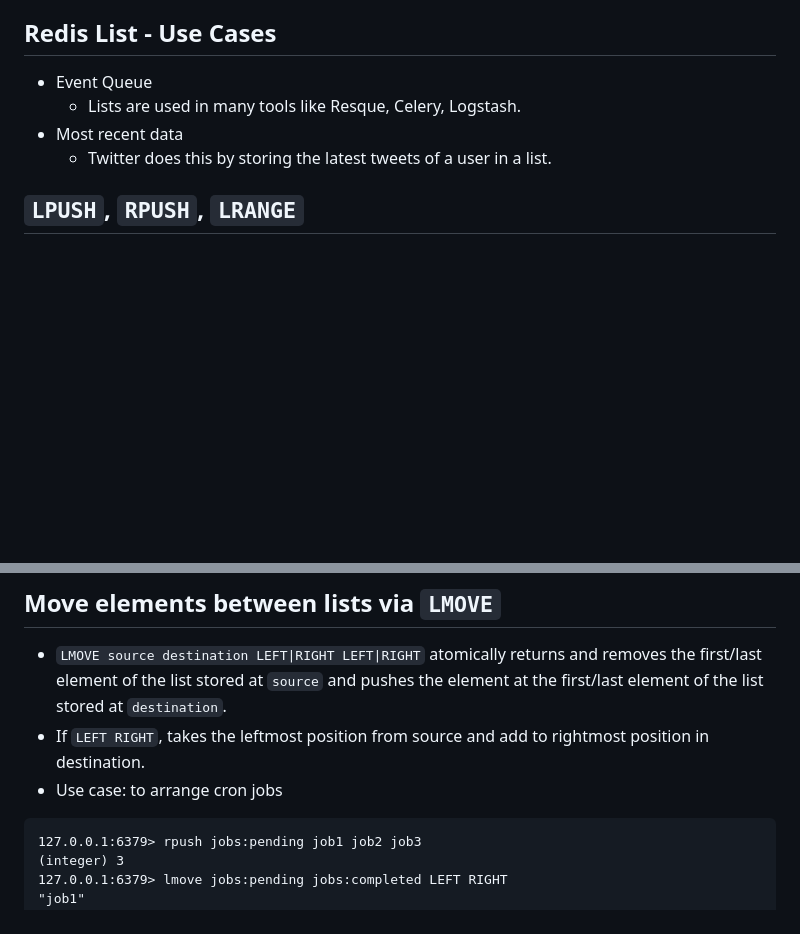
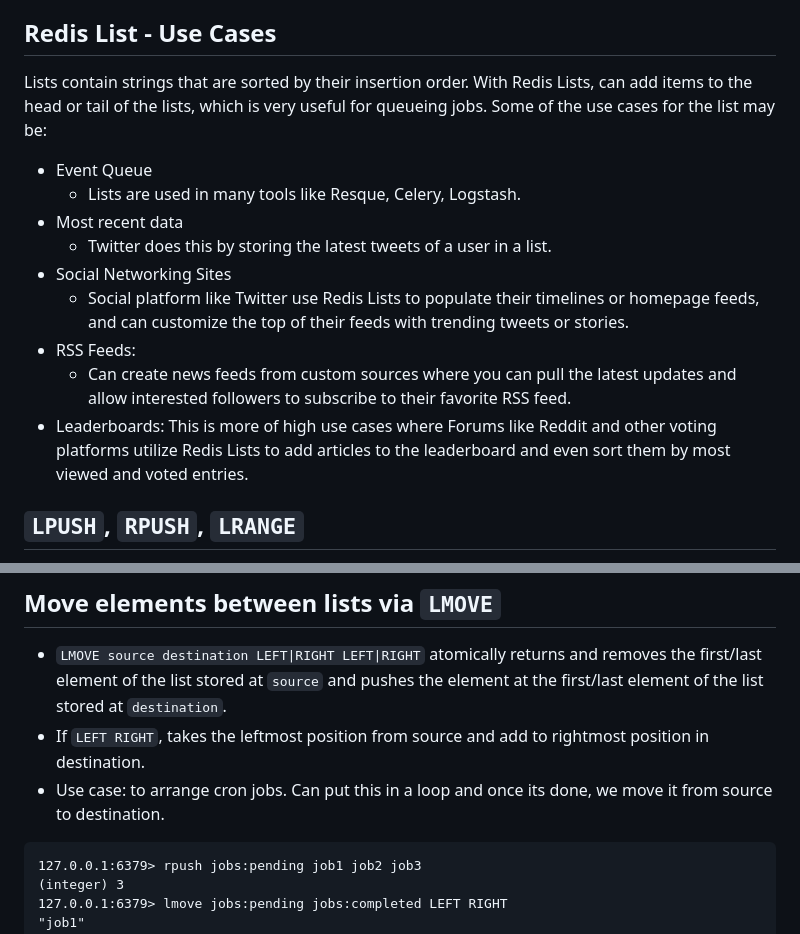
Before and after one commit to LeonLow97-Sandbox/redis-bootcamp, a Markdown page: adnan_waheed/004-lists.md, 2 parts joined by grey strips. Rendered like a GitHub page; blank space fills up the shorter version.

Commit message:
List use cases

````diff
--- a/adnan_waheed/004-lists.md
+++ b/adnan_waheed/004-lists.md
@@ -13,10 +13,18 @@
 
 ## Redis List - Use Cases
 
+Lists contain strings that are sorted by their insertion order. With Redis Lists, can add items to the head or tail of the lists, which is very useful for queueing jobs. Some of the use cases for the list may be:
+
 - Event Queue
     - Lists are used in many tools like Resque, Celery, Logstash.
 - Most recent data
     - Twitter does this by storing the latest tweets of a user in a list.
+- Social Networking Sites
+    - Social platform like Twitter use Redis Lists to populate their timelines or homepage feeds, and can customize the top of their feeds with trending tweets or stories.
+- RSS Feeds:
+    - Can create news feeds from custom sources where you can pull the latest updates and allow interested followers to subscribe to their favorite RSS feed.
+- Leaderboards: This is more of high use cases where Forums like Reddit and other voting platforms utilize Redis Lists to add articles to the leaderboard and even sort them by most viewed and voted entries.
+
 
 ## `LPUSH`, `RPUSH`, `LRANGE`
 
@@ -280,7 +288,7 @@ OK
 
 - `LMOVE source destination LEFT|RIGHT LEFT|RIGHT` atomically returns and removes the first/last element of the list stored at `source` and pushes the element at the first/last element of the list stored at `destination`.
 - If `LEFT RIGHT`, takes the leftmost position from source and add to rightmost position in destination.
-- Use case: to arrange cron jobs
+- Use case: to arrange cron jobs. Can put this in a loop and once its done, we move it from source to destination.
 
 ```
 127.0.0.1:6379> rpush jobs:pending job1 job2 job3
````
